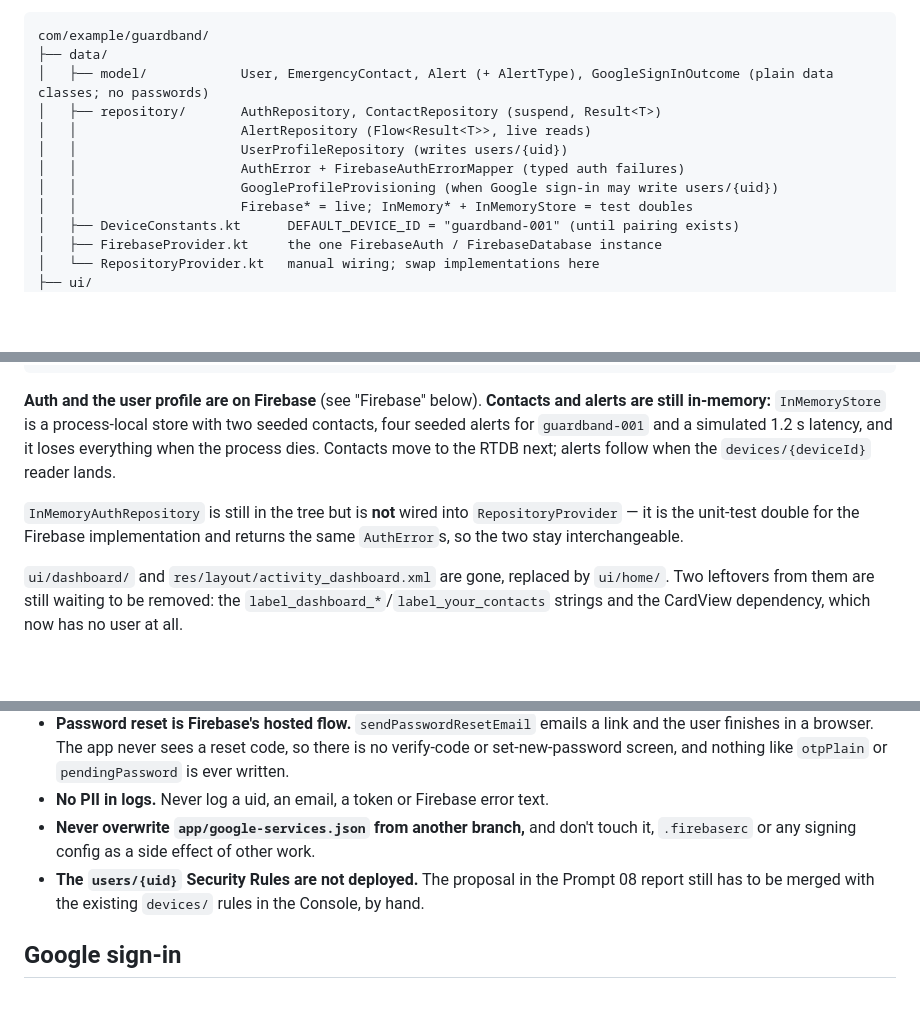
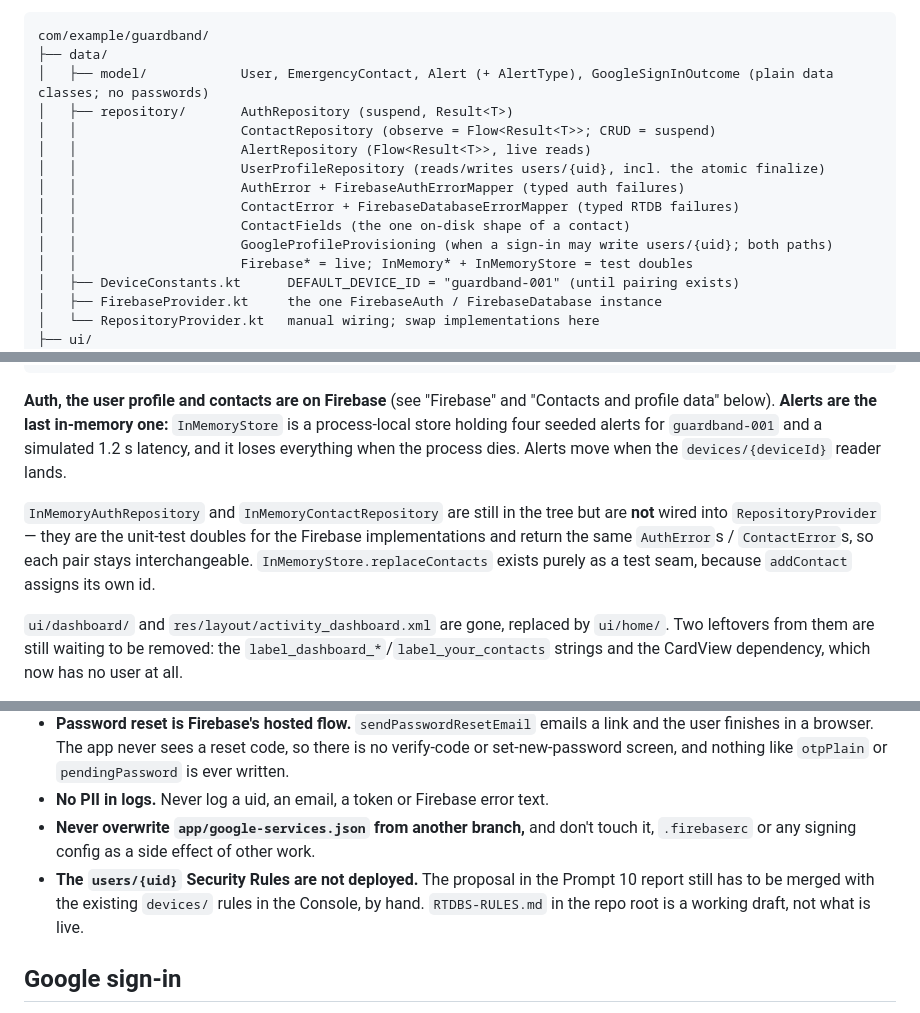
Before and after one commit to jspdavis/GuardBand, a Markdown page: CLAUDE.md, 3 parts joined by grey strips. GitHub-like rendering; blank space fills up the shorter version.

````diff
--- a/CLAUDE.md
+++ b/CLAUDE.md
@@ -44,11 +44,14 @@ View ↔ ViewModel ↔ Repository. Pre-auth screens are Activities. After login,
 com/example/guardband/
 ├── data/
 │   ├── model/            User, EmergencyContact, Alert (+ AlertType), GoogleSignInOutcome (plain data classes; no passwords)
-│   ├── repository/       AuthRepository, ContactRepository (suspend, Result<T>)
+│   ├── repository/       AuthRepository (suspend, Result<T>)
+│   │                     ContactRepository (observe = Flow<Result<T>>; CRUD = suspend)
 │   │                     AlertRepository (Flow<Result<T>>, live reads)
-│   │                     UserProfileRepository (writes users/{uid})
+│   │                     UserProfileRepository (reads/writes users/{uid}, incl. the atomic finalize)
 │   │                     AuthError + FirebaseAuthErrorMapper (typed auth failures)
-│   │                     GoogleProfileProvisioning (when Google sign-in may write users/{uid})
+│   │                     ContactError + FirebaseDatabaseErrorMapper (typed RTDB failures)
+│   │                     ContactFields (the one on-disk shape of a contact)
+│   │                     GoogleProfileProvisioning (when a sign-in may write users/{uid}; both paths)
 │   │                     Firebase* = live; InMemory* + InMemoryStore = test doubles
 │   ├── DeviceConstants.kt      DEFAULT_DEVICE_ID = "guardband-001" (until pairing exists)
 │   ├── FirebaseProvider.kt     the one FirebaseAuth / FirebaseDatabase instance
@@ -70,9 +73,9 @@ com/example/guardband/
 └── utils/InputValidator.kt     shared input predicates (no messages)
 ```
 
-**Auth and the user profile are on Firebase** (see "Firebase" below). **Contacts and alerts are still in-memory:** `InMemoryStore` is a process-local store with two seeded contacts, four seeded alerts for `guardband-001` and a simulated 1.2 s latency, and it loses everything when the process dies. Contacts move to the RTDB next; alerts follow when the `devices/{deviceId}` reader lands.
+**Auth, the user profile and contacts are on Firebase** (see "Firebase" and "Contacts and profile data" below). **Alerts are the last in-memory one:** `InMemoryStore` is a process-local store holding four seeded alerts for `guardband-001` and a simulated 1.2 s latency, and it loses everything when the process dies. Alerts move when the `devices/{deviceId}` reader lands.
 
-`InMemoryAuthRepository` is still in the tree but is **not** wired into `RepositoryProvider` — it is the unit-test double for the Firebase implementation and returns the same `AuthError`s, so the two stay interchangeable.
+`InMemoryAuthRepository` and `InMemoryContactRepository` are still in the tree but are **not** wired into `RepositoryProvider` — they are the unit-test doubles for the Firebase implementations and return the same `AuthError`s / `ContactError`s, so each pair stays interchangeable. `InMemoryStore.replaceContacts` exists purely as a test seam, because `addContact` assigns its own id.
 
 `ui/dashboard/` and `res/layout/activity_dashboard.xml` are gone, replaced by `ui/home/`. Two leftovers from them are still waiting to be removed: the `label_dashboard_*`/`label_your_contacts` strings and the CardView dependency, which now has no user at all.
 
@@ -110,7 +113,7 @@ Project `guardband-aae65` (RTDB only, `asia-southeast1`, Spark plan — so no Cl
 - **Password reset is Firebase's hosted flow.** `sendPasswordResetEmail` emails a link and the user finishes in a browser. The app never sees a reset code, so there is no verify-code or set-new-password screen, and nothing like `otpPlain` or `pendingPassword` is ever written.
 - **No PII in logs.** Never log a uid, an email, a token or Firebase error text.
 - **Never overwrite `app/google-services.json` from another branch,** and don't touch it, `.firebaserc` or any signing config as a side effect of other work.
-- **The `users/{uid}` Security Rules are not deployed.** The proposal in the Prompt 08 report still has to be merged with the existing `devices/` rules in the Console, by hand.
+- **The `users/{uid}` Security Rules are not deployed.** The proposal in the Prompt 10 report still has to be merged with the existing `devices/` rules in the Console, by hand. `RTDBS-RULES.md` in the repo root is a working draft, not what is live.
 
 ## Google sign-in
 
````
Also changed, not shown: other parts of CLAUDE.md (+21 -1 lines).
